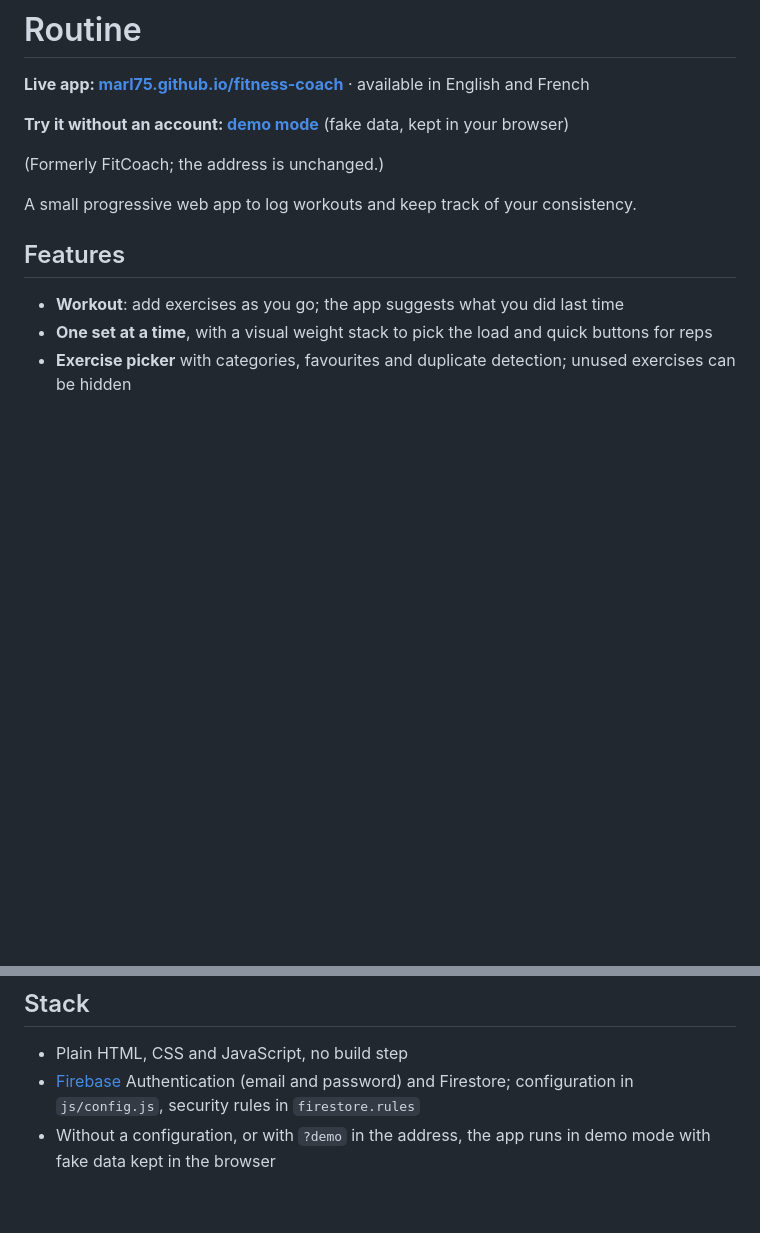
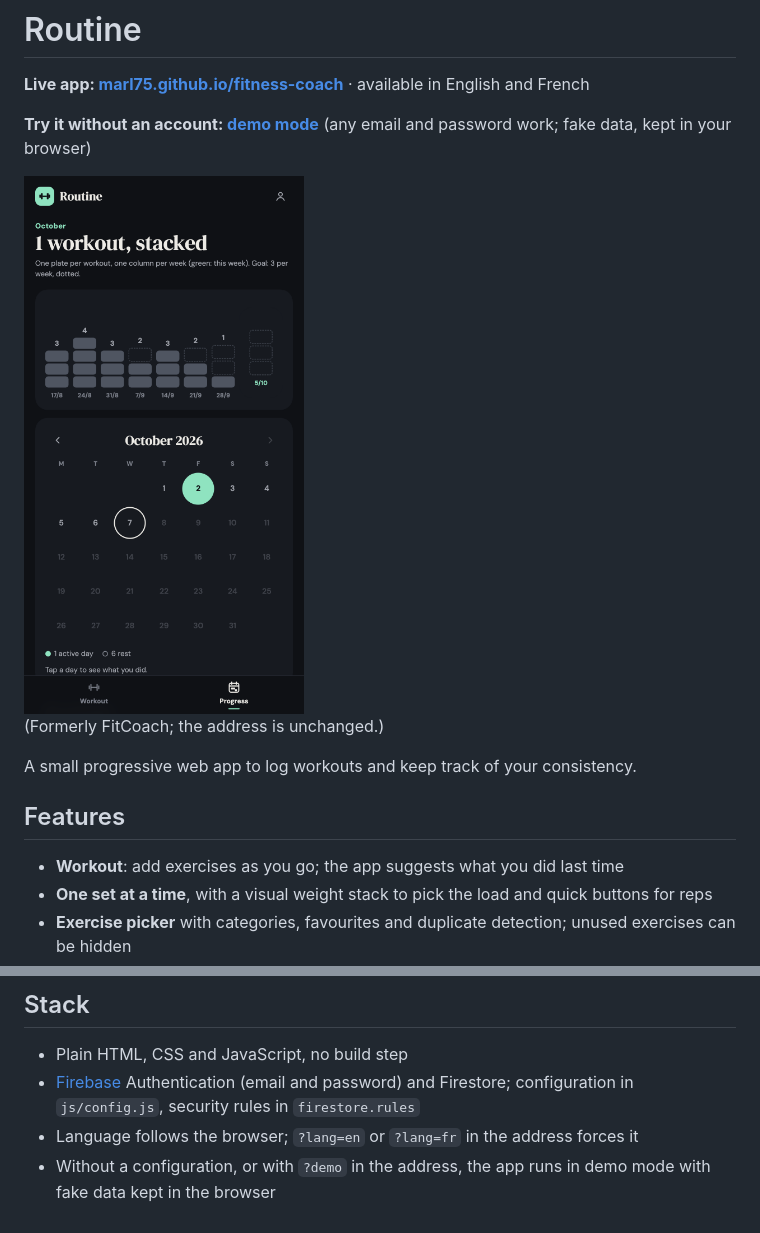
Before and after one commit to Marl75/fitness-coach, a Markdown page: README.md, 2 parts joined by grey strips. Rendered like a GitHub page; pictures changed too: screenshots/progress.png (added); blank space fills up the shorter version.

Commit message:
Language from the address (?lang=en|fr), screenshot in the README
Co-Authored-By: Claude Opus 5.5 <noreply@anthropic.com>

```diff
--- a/README.md
+++ b/README.md
@@ -2,7 +2,9 @@
 
 **Live app: [marl75.github.io/fitness-coach](https://marl75.github.io/fitness-coach/)** · available in English and French
 
-**Try it without an account: [demo mode](https://marl75.github.io/fitness-coach/?demo)** (fake data, kept in your browser)
+**Try it without an account: [demo mode](https://marl75.github.io/fitness-coach/?demo&lang=en)** (any email and password work; fake data, kept in your browser)
+
+<img src="screenshots/progress.png" alt="Routine progress screen, demo mode" width="280">
 
 (Formerly FitCoach; the address is unchanged.)
 
@@ -21,4 +23,5 @@ A small progressive web app to log workouts and keep track of your consistency.
 
 - Plain HTML, CSS and JavaScript, no build step
 - [Firebase](https://firebase.google.com/) Authentication (email and password) and Firestore; configuration in `js/config.js`, security rules in `firestore.rules`
+- Language follows the browser; `?lang=en` or `?lang=fr` in the address forces it
 - Without a configuration, or with `?demo` in the address, the app runs in demo mode with fake data kept in the browser
```
Also changed, not shown: 3 other files.
